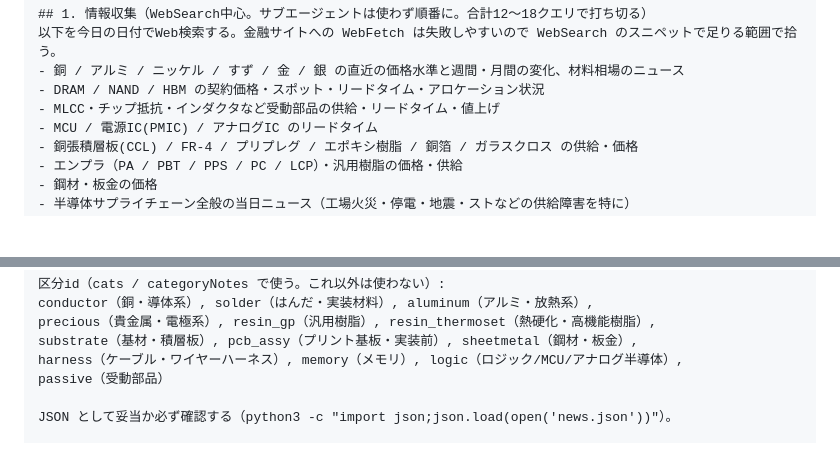
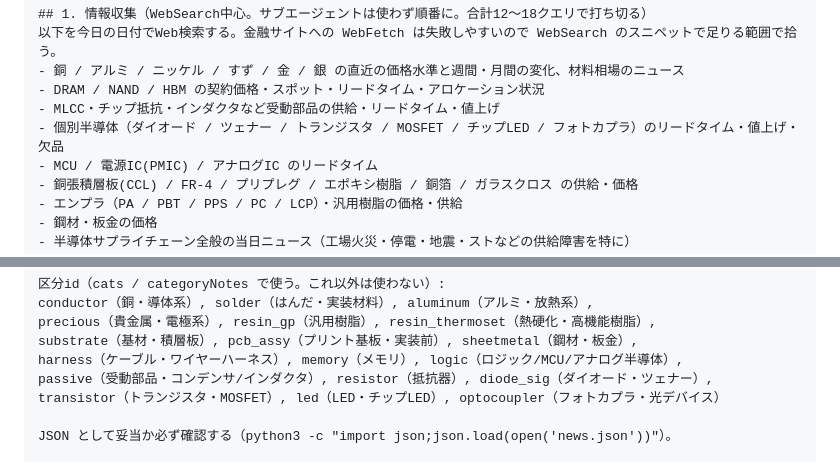
Before and after one commit to taichambre/buzai-signal, a Markdown page: ROUTINE_PROMPT.md, 2 parts joined by grey strips. Drawn GitHub-style; blank space fills up the shorter version.

Commit message:
routine: 個別半導体カテゴリを研究対象と区分idリストに追加
Co-Authored-By: Claude Sonnet 5 <noreply@anthropic.com>
Claude-Session: https://claude.ai/code/session_013mPwCfwXUgcbJ7CQcky5BG

```diff
--- a/ROUTINE_PROMPT.md
+++ b/ROUTINE_PROMPT.md
@@ -34,6 +34,7 @@ fetch.py で相場データも取得し、サイトを再生成して git push
 - 銅 / アルミ / ニッケル / すず / 金 / 銀 の直近の価格水準と週間・月間の変化、材料相場のニュース
 - DRAM / NAND / HBM の契約価格・スポット・リードタイム・アロケーション状況
 - MLCC・チップ抵抗・インダクタなど受動部品の供給・リードタイム・値上げ
+- 個別半導体（ダイオード / ツェナー / トランジスタ / MOSFET / チップLED / フォトカプラ）のリードタイム・値上げ・欠品
 - MCU / 電源IC(PMIC) / アナログIC のリードタイム
 - 銅張積層板(CCL) / FR-4 / プリプレグ / エポキシ樹脂 / 銅箔 / ガラスクロス の供給・価格
 - エンプラ（PA / PBT / PPS / PC / LCP）・汎用樹脂の価格・供給
@@ -73,7 +74,8 @@ conductor（銅・導体系）, solder（はんだ・実装材料）, aluminum
 precious（貴金属・電極系）, resin_gp（汎用樹脂）, resin_thermoset（熱硬化・高機能樹脂）,
 substrate（基材・積層板）, pcb_assy（プリント基板・実装前）, sheetmetal（鋼材・板金）,
 harness（ケーブル・ワイヤーハーネス）, memory（メモリ）, logic（ロジック/MCU/アナログ半導体）,
-passive（受動部品）
+passive（受動部品・コンデンサ/インダクタ）, resistor（抵抗器）, diode_sig（ダイオード・ツェナー）,
+transistor（トランジスタ・MOSFET）, led（LED・チップLED）, optocoupler（フォトカプラ・光デバイス）
 
 JSON として妥当か必ず確認する（python3 -c "import json;json.load(open('news.json'))"）。
 
```
